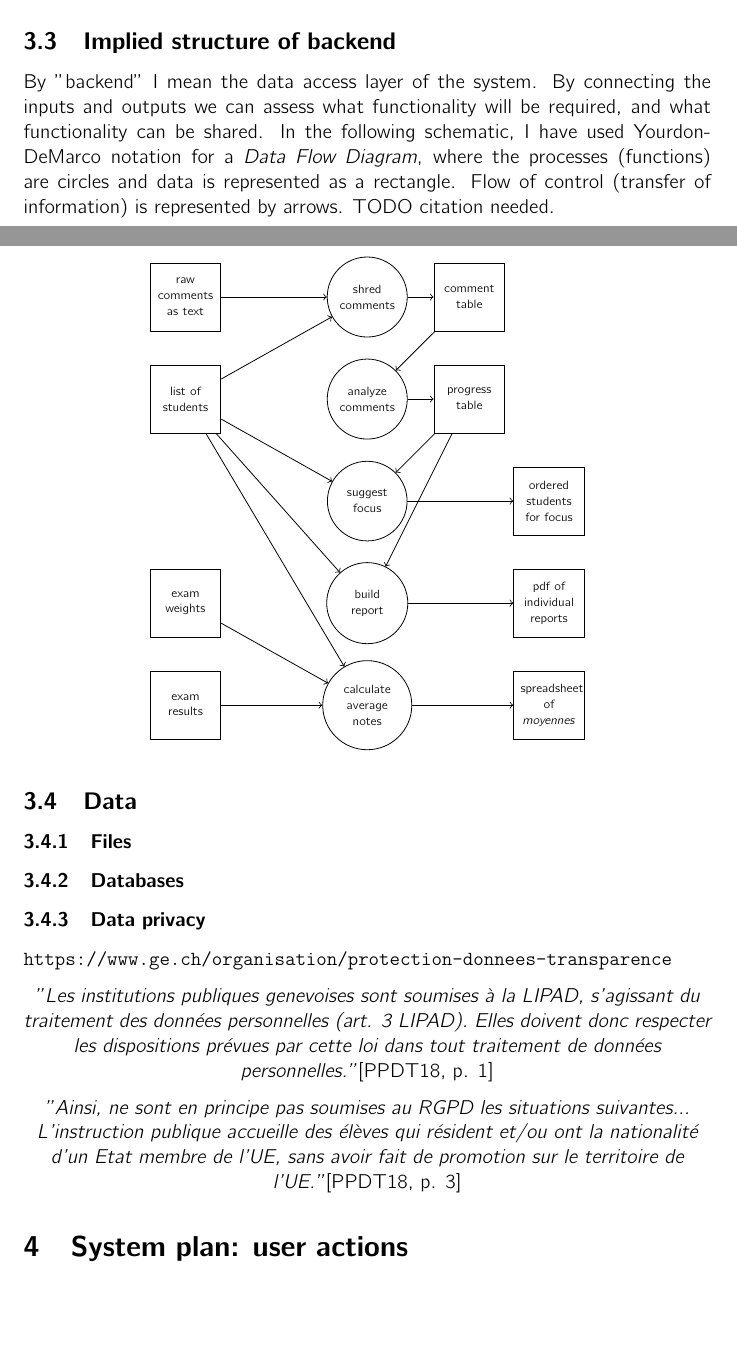
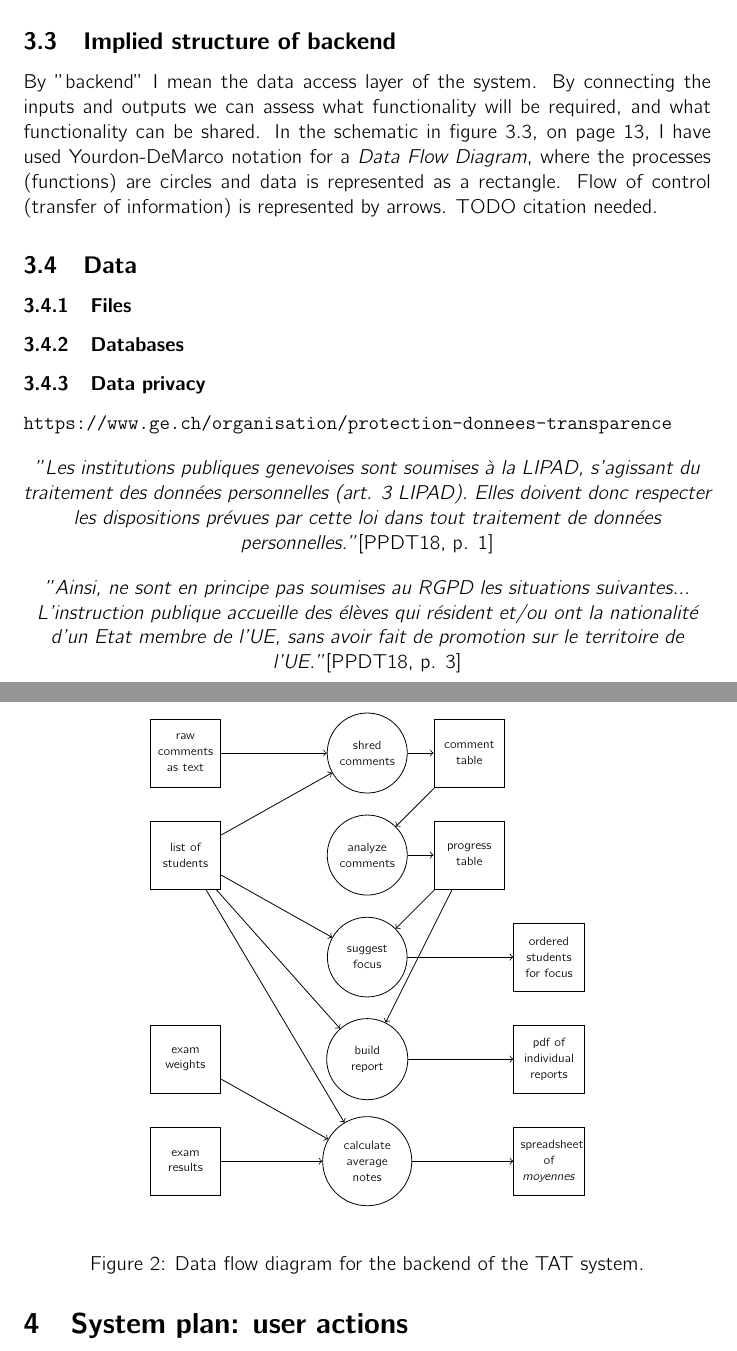
Before and after one commit to danjane/GymInf, a LaTeX thesis (latex/thesis.tex): two parts of pages 12 and 13 of 21, joined at a grey line, cut so that both start at the same text, the shorter picture padded with empty space. Compiled offline with pdfLaTeX.

Commit message:
Data Flow Diagram... in a figure

```diff
--- a/latex/thesis.tex
+++ b/latex/thesis.tex
@@ -382,10 +382,10 @@ harry.pttr \hfill \textbf{Harry} \hfill 1ma1df01
 
 \subsection{Implied structure of backend}
 
-By "backend" I mean the data access layer of the system. By connecting the inputs and outputs we can assess what functionality will be required, and what functionality can be shared. In the following schematic, I have used Yourdon-DeMarco notation for a \emph{Data Flow Diagram}, where the processes (functions) are circles and data is represented as a rectangle. Flow of control (transfer of information) is represented by arrows. TODO citation needed.
+By "backend" I mean the data access layer of the system. By connecting the inputs and outputs we can assess what functionality will be required, and what functionality can be shared. In the schematic in figure \ref{dataflowdiagram}, on page \pageref{dataflowdiagram}, I have used Yourdon-DeMarco notation for a \emph{Data Flow Diagram}, where the processes (functions) are circles and data is represented as a rectangle. Flow of control (transfer of information) is represented by arrows. TODO citation needed.
 
+\begin{figure}[h] \label{dataflowdiagram}
 \begin{center}
-
 \begin{tikzpicture}[node distance=18mm, every node/.style={draw, text centered, minimum height=12mm, align=center, text width=1cm, font=\fontsize{6}{8}\selectfont}]
 
 \def\datagapmm{40}
@@ -436,7 +436,8 @@ By "backend" I mean the data access layer of the system. By connecting the input
 \end{tikzpicture}
 
 \end{center}
-
+\caption{Data flow diagram for the backend of the TAT system.}
+\end{figure}
 
 \subsection{Data}
 
```
Also changed, not shown: latex/thesis.pdf.
